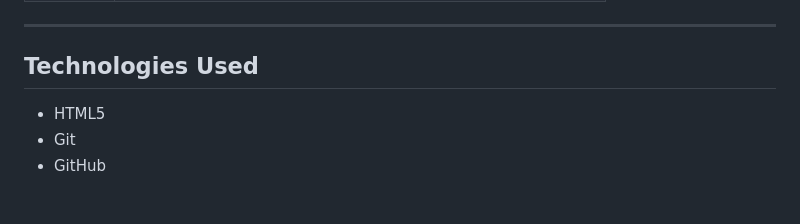
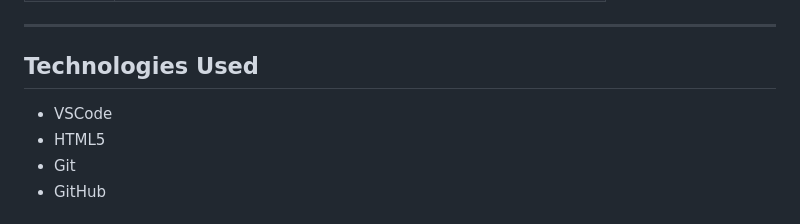
Before and after one commit to ST10528036/CSG-Website, a Markdown page: README.md, the part around the change. Rendered like a GitHub page.

Commit message:
README.md for SCG Project

```diff
--- a/README.md
+++ b/README.md
@@ -121,6 +121,7 @@ while maintaining a professional charitable image.
 
 ## Technologies Used
 
+- VSCode
 - HTML5
 - Git
 - GitHub
```
